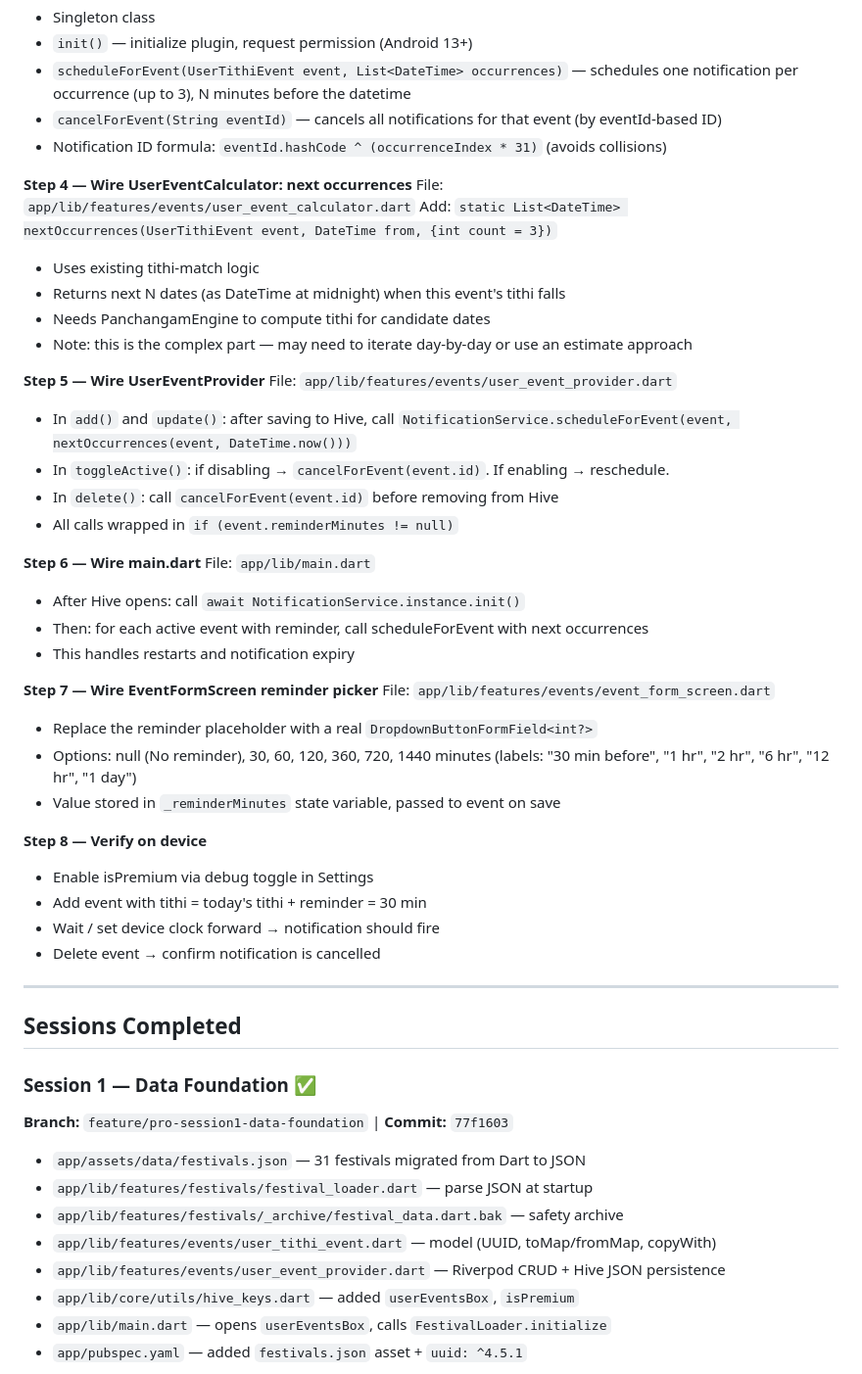
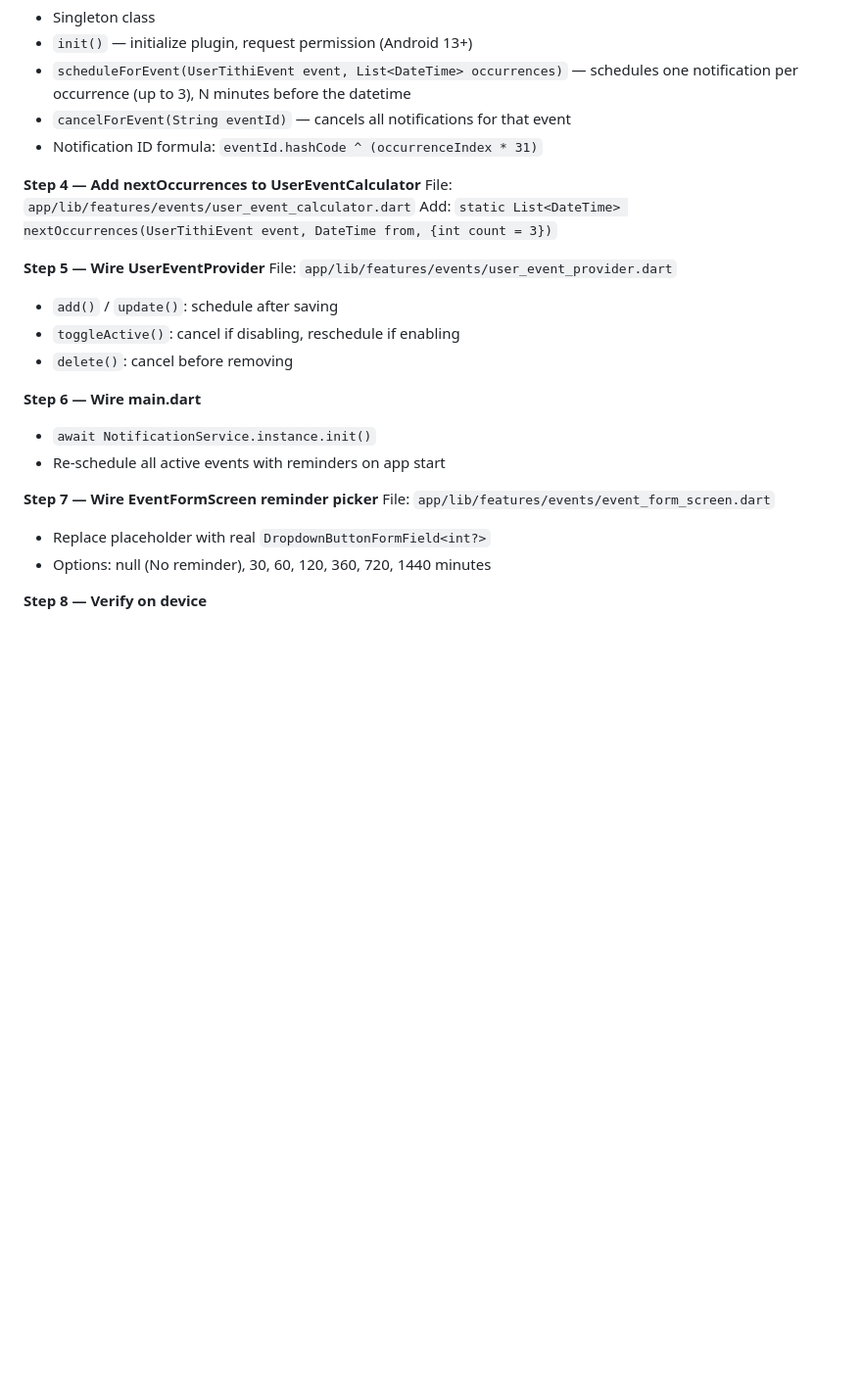
Before and after one commit to srikarbuddhiraju/Panchangam, a Markdown page: docs/LatestTask.md, the part around one of its changes. Shown at 98% size. GitHub-like rendering; blank space fills up the shorter version.

```diff
--- a/docs/LatestTask.md
+++ b/docs/LatestTask.md
@@ -62,54 +94,26 @@ File: `app/lib/services/notification_service.dart`
 - Singleton class
 - `init()` — initialize plugin, request permission (Android 13+)
 - `scheduleForEvent(UserTithiEvent event, List<DateTime> occurrences)` — schedules one notification per occurrence (up to 3), N minutes before the datetime
-- `cancelForEvent(String eventId)` — cancels all notifications for that event (by eventId-based ID)
-- Notification ID formula: `eventId.hashCode ^ (occurrenceIndex * 31)` (avoids collisions)
+- `cancelForEvent(String eventId)` — cancels all notifications for that event
+- Notification ID formula: `eventId.hashCode ^ (occurrenceIndex * 31)`
 
-**Step 4 — Wire UserEventCalculator: next occurrences**
+**Step 4 — Add nextOccurrences to UserEventCalculator**
 File: `app/lib/features/events/user_event_calculator.dart`
 Add: `static List<DateTime> nextOccurrences(UserTithiEvent event, DateTime from, {int count = 3})`
-- Uses existing tithi-match logic
-- Returns next N dates (as DateTime at midnight) when this event's tithi falls
-- Needs PanchangamEngine to compute tithi for candidate dates
-- Note: this is the complex part — may need to iterate day-by-day or use an estimate approach
 
 **Step 5 — Wire UserEventProvider**
 File: `app/lib/features/events/user_event_provider.dart`
-- In `add()` and `update()`: after saving to Hive, call `NotificationService.scheduleForEvent(event, nextOccurrences(event, DateTime.now()))`
-- In `toggleActive()`: if disabling → `cancelForEvent(event.id)`. If enabling → reschedule.
-- In `delete()`: call `cancelForEvent(event.id)` before removing from Hive
-- All calls wrapped in `if (event.reminderMinutes != null)`
+- `add()` / `update()`: schedule after saving
+- `toggleActive()`: cancel if disabling, reschedule if enabling
+- `delete()`: cancel before removing
 
 **Step 6 — Wire main.dart**
-File: `app/lib/main.dart`
-- After Hive opens: call `await NotificationService.instance.init()`
-- Then: for each active event with reminder, call scheduleForEvent with next occurrences
-- This handles restarts and notification expiry
+- `await NotificationService.instance.init()`
+- Re-schedule all active events with reminders on app start
 
 **Step 7 — Wire EventFormScreen reminder picker**
 File: `app/lib/features/events/event_form_screen.dart`
-- Replace the reminder placeholder with a real `DropdownButtonFormField<int?>`
-- Options: null (No reminder), 30, 60, 120, 360, 720, 1440 minutes (labels: "30 min before", "1 hr", "2 hr", "6 hr", "12 hr", "1 day")
-- Value stored in `_reminderMinutes` state variable, passed to event on save
+- Replace placeholder with real `DropdownButtonFormField<int?>`
+- Options: null (No reminder), 30, 60, 120, 360, 720, 1440 minutes
 
 **Step 8 — Verify on device**
-- Enable isPremium via debug toggle in Settings
-- Add event with tithi = today's tithi + reminder = 30 min
-- Wait / set device clock forward → notification should fire
-- Delete event → confirm notification is cancelled
-
----
-
-## Sessions Completed
-
-### Session 1 — Data Foundation ✅
-**Branch:** `feature/pro-session1-data-foundation` | **Commit:** `77f1603`
-- `app/assets/data/festivals.json` — 31 festivals migrated from Dart to JSON
-- `app/lib/features/festivals/festival_loader.dart` — parse JSON at startup
-- `app/lib/features/festivals/_archive/festival_data.dart.bak` — safety archive
-- `app/lib/features/events/user_tithi_event.dart` — model (UUID, toMap/fromMap, copyWith)
-- `app/lib/features/events/user_event_provider.dart` — Riverpod CRUD + Hive JSON persistence
-- `app/lib/core/utils/hive_keys.dart` — added `userEventsBox`, `isPremium`
-- `app/lib/main.dart` — opens `userEventsBox`, calls `FestivalLoader.initialize`
-- `app/pubspec.yaml` — added `festivals.json` asset + `uuid: ^4.5.1`
-
```
Also changed, not shown: other parts of docs/LatestTask.md (+49 -43 lines).
